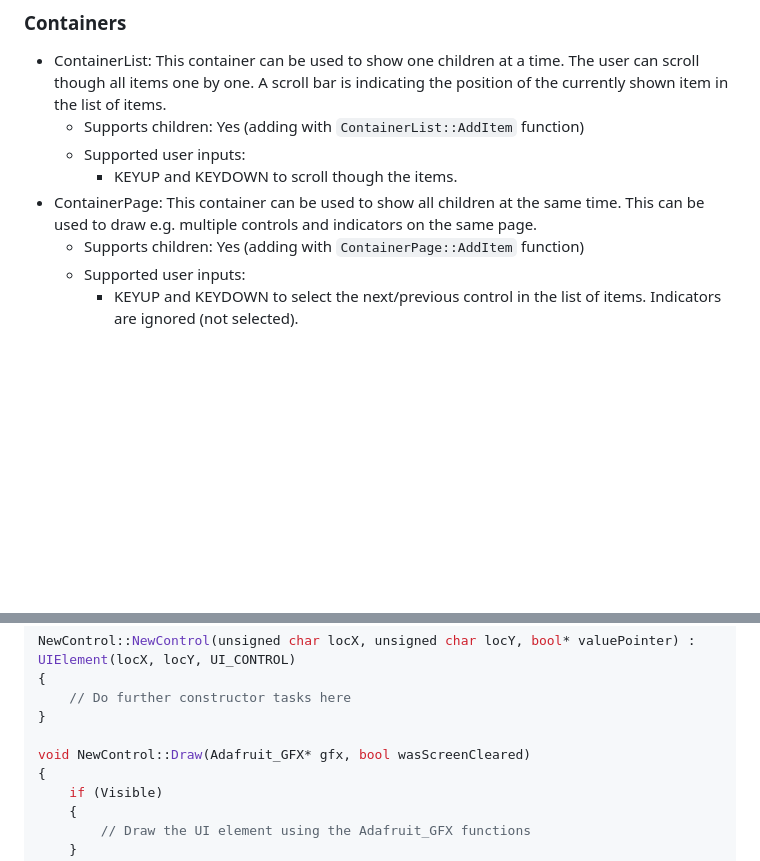
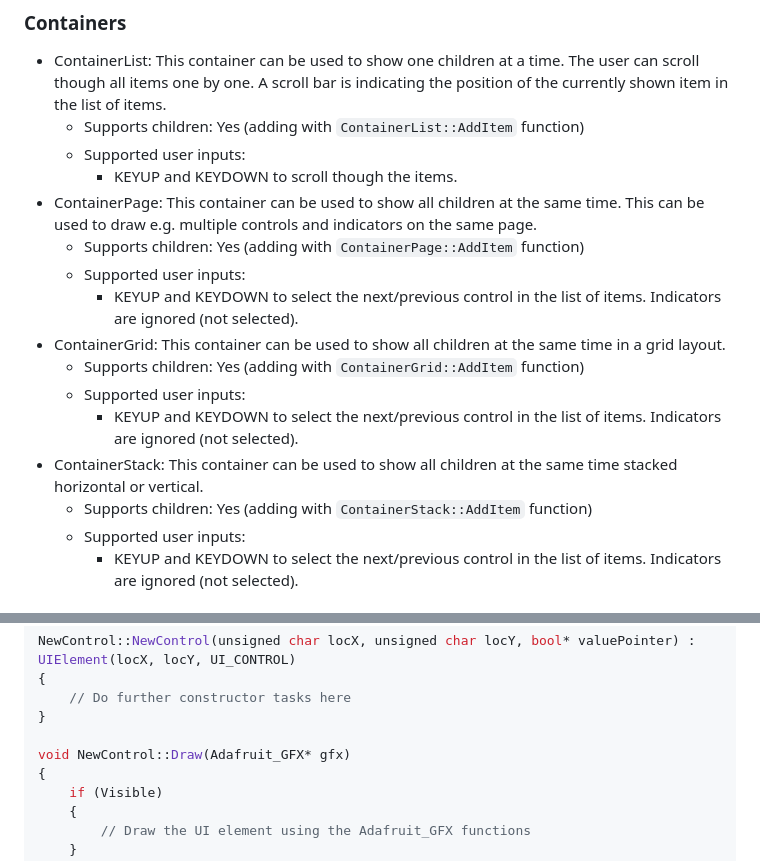
Before and after one commit to M1S2/UI_Lib, a Markdown page: README.md, 2 parts joined by grey strips. GitHub-like rendering; blank space fills up the shorter version.

```diff
--- a/README.md
+++ b/README.md
@@ -39,6 +40,14 @@ This section lists all available UI elements (containers, controls, indicators).
 		- KEYUP and KEYDOWN to scroll though the items.
 - ContainerPage: This container can be used to show all children at the same time. This can be used to draw e.g. multiple controls and indicators on the same page.
 	- Supports children: Yes (adding with `ContainerPage::AddItem` function)
+	- Supported user inputs:
+		- KEYUP and KEYDOWN to select the next/previous control in the list of items. Indicators are ignored (not selected).
+- ContainerGrid: This container can be used to show all children at the same time in a grid layout.
+	- Supports children: Yes (adding with `ContainerGrid::AddItem` function)
+	- Supported user inputs:
+		- KEYUP and KEYDOWN to select the next/previous control in the list of items. Indicators are ignored (not selected).
+- ContainerStack: This container can be used to show all children at the same time stacked horizontal or vertical.
+	- Supports children: Yes (adding with `ContainerStack::AddItem` function)
 	- Supported user inputs:
 		- KEYUP and KEYDOWN to select the next/previous control in the list of items. Indicators are ignored (not selected).
 
@@ -131,7 +140,7 @@ NewControl::NewControl(unsigned char locX, unsigned char locY, bool* valuePointe
 	// Do further constructor tasks here
 }
 
-void NewControl::Draw(Adafruit_GFX* gfx, bool wasScreenCleared)
+void NewControl::Draw(Adafruit_GFX* gfx)
 {
 	if (Visible)
 	{
```
Also changed, not shown: other parts of README.md (+19 -19 lines).
